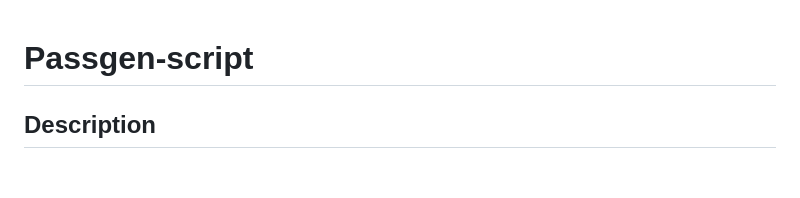
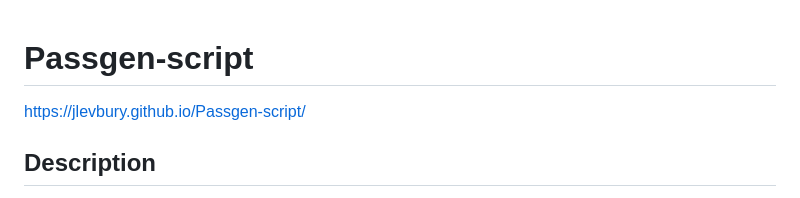
Before and after one commit to Jlevbury/Passgen-script, a Markdown page: README.md, the part around the change. Rendered like a GitHub page; blank space fills up the shorter version.

Commit message:
Update README.md
added URL of live page

```diff
--- a/README.md
+++ b/README.md
@@ -1,5 +1,5 @@
 # Passgen-script
-
+https://jlevbury.github.io/Passgen-script/
 
 ## Description
 This weeks challenge was to complete supplied scripting , in order to make a functional password generator. This process would incorporate aspects of JavaScript such as function writing, for loops, Math functions and calling of functions based off of user inputs. The result of completing the prompts displayed would present the user with a concatenated password using the fields selected during the prompt process and exclude the items not desired.
```
